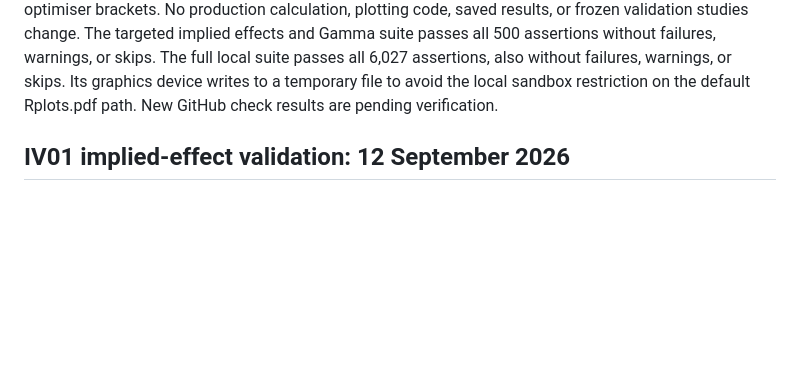
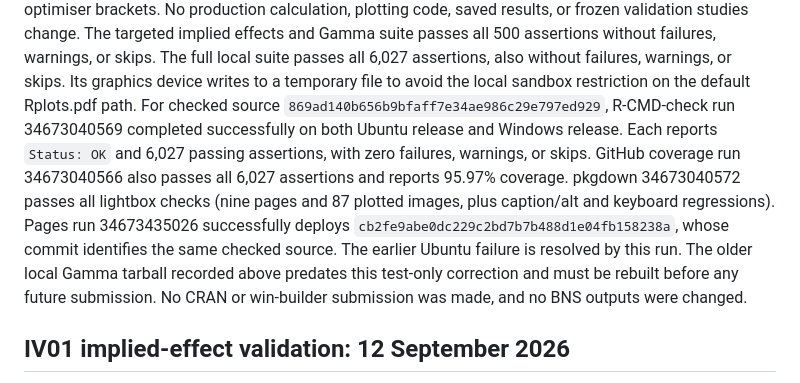
Before and after one commit to quantifish/influ2, a Markdown page: tools/release-review.md, the part around the change. Rendered like a GitHub page; blank space fills up the shorter version.

Commit message:
Record passing NB2 platform checks [skip ci]

```diff
--- a/tools/release-review.md
+++ b/tools/release-review.md
@@ -77,7 +77,18 @@ effects and Gamma suite passes all 500 assertions without failures, warnings,
 or skips. The full local suite passes all 6,027 assertions, also without
 failures, warnings, or skips. Its graphics device writes to a temporary file
 to avoid the local sandbox restriction on the default Rplots.pdf path.
-New GitHub check results are pending verification.
+For checked source `869ad140b656b9bfaff7e34ae986c29e797ed929`, R-CMD-check
+run 34673040569 completed successfully on both Ubuntu release and Windows
+release. Each reports `Status: OK` and 6,027 passing assertions, with zero
+failures, warnings, or skips. GitHub coverage run 34673040566 also passes
+all 6,027 assertions and reports 95.97% coverage. pkgdown 34673040572 passes
+all lightbox checks (nine pages and 87 plotted images, plus caption/alt and
+keyboard regressions). Pages run 34673435026 successfully deploys
+`cb2fe9abe0dc229c2bd7b7b488d1e04fb158238a`, whose commit identifies the
+same checked source. The earlier Ubuntu failure is resolved by this run.
+The older local Gamma tarball recorded above predates this test-only
+correction and must be rebuilt before any future submission. No CRAN or
+win-builder submission was made, and no BNS outputs were changed.
 
 ## IV01 implied-effect validation: 12 September 2026
 
```
Also changed, not shown: cran-comments.md (+11 -4 lines).
